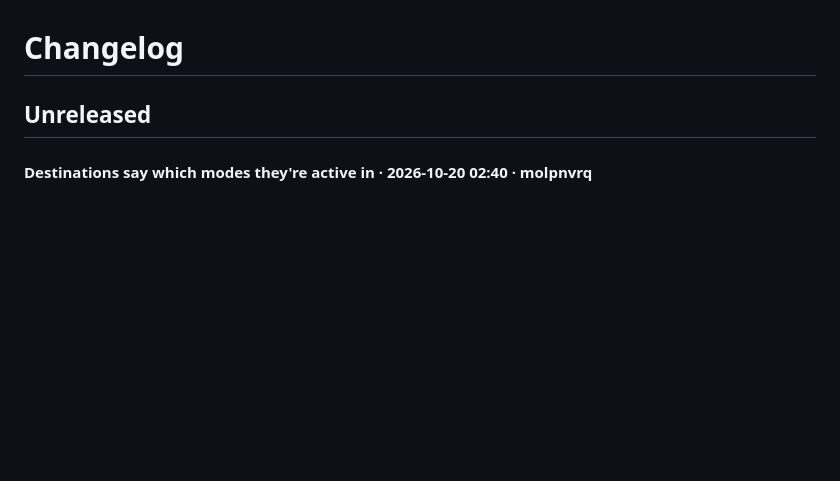
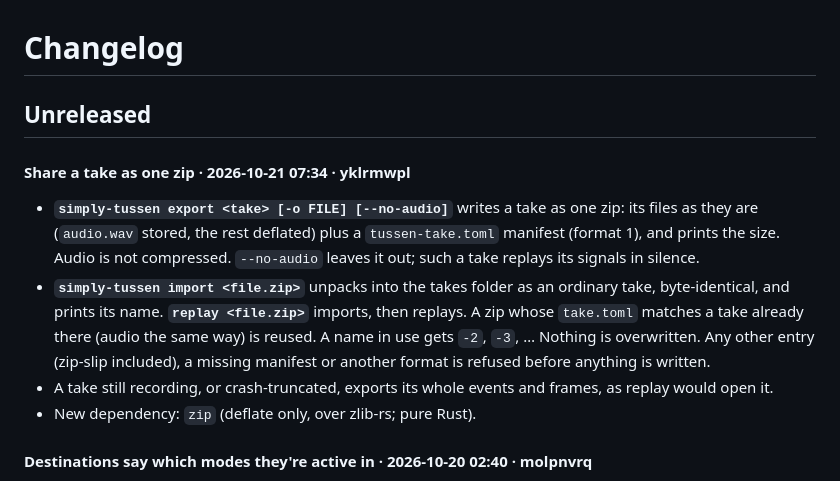
Before and after one commit to poucet/tussen, a Markdown page: CHANGELOG.md, the part around the change. Rendered like a GitHub page; blank space fills up the shorter version.

```diff
--- a/CHANGELOG.md
+++ b/CHANGELOG.md
@@ -1,6 +1,24 @@
 # Changelog
 
 ## Unreleased
+
+#### Share a take as one zip · 2026-10-21 07:34 · yklrmwpl
+
+- **`simply-tussen export <take> [-o FILE] [--no-audio]`** writes a take as
+  one zip: its files as they are (`audio.wav` stored, the rest deflated)
+  plus a `tussen-take.toml` manifest (format 1), and prints the size.
+  Audio is not compressed. `--no-audio` leaves it out; such a take replays
+  its signals in silence.
+- **`simply-tussen import <file.zip>`** unpacks into the takes folder as an
+  ordinary take, byte-identical, and prints its name. **`replay
+  <file.zip>`** imports, then replays. A zip whose `take.toml` matches a
+  take already there (audio the same way) is reused. A name in use gets
+  `-2`, `-3`, … Nothing is overwritten. Any other entry (zip-slip
+  included), a missing manifest or another format is refused before
+  anything is written.
+- A take still recording, or crash-truncated, exports its whole events and
+  frames, as replay would open it.
+- New dependency: `zip` (deflate only, over zlib-rs; pure Rust).
 
 #### Destinations say which modes they're active in · 2026-10-20 02:40 · molpnvrq
 
```
Also changed, not shown: README.md (+3 -1 lines), docs/guides/record-and-replay.md (+35 -3 lines).
